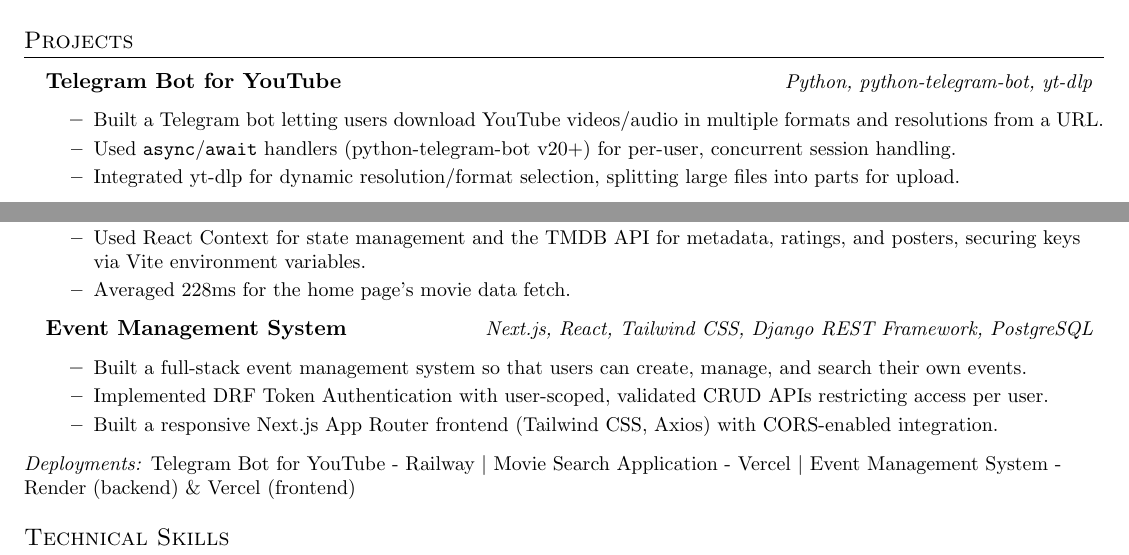
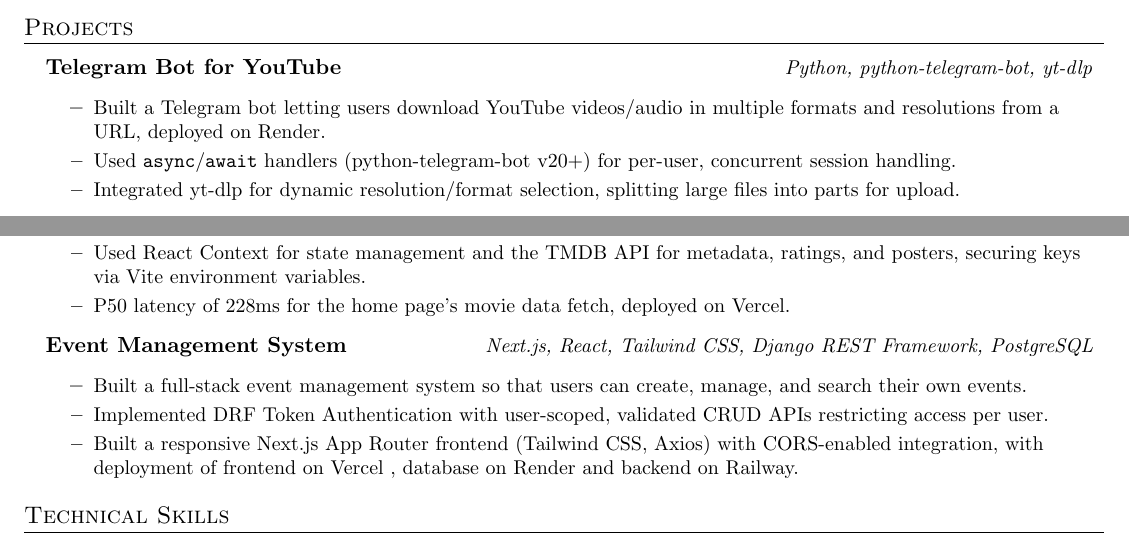
Before and after one commit to srivenkateswaran6002/Resume-Repository, a LaTeX CV (resume.tex): two parts of the page, joined at a grey line, cut so that both start at the same text. Compiled offline with pdfLaTeX.

Commit message:
Final Stripe Resume

```diff
--- a/resume.tex
+++ b/resume.tex
@@ -91,7 +91,7 @@
   \resumeProjectHeading
   {\textbf{Telegram Bot for YouTube}}{\small\emph{Python, python-telegram-bot, yt-dlp}}
   \resumeItemListStart
-  \resumeItem{Built a Telegram bot letting users download YouTube videos/audio in multiple formats and resolutions from a URL.}
+  \resumeItem{Built a Telegram bot letting users download YouTube videos/audio in multiple formats and resolutions from a URL, deployed on Render.}
   \resumeItem{Used \texttt{async}/\texttt{await} handlers (python-telegram-bot v20+) for per-user, concurrent session handling.}
   \resumeItem{Integrated yt-dlp for dynamic resolution/format selection, splitting large files into parts for upload.}
   \resumeItemListEnd
@@ -109,7 +109,7 @@
   \resumeItemListStart
   \resumeItem{Built a React movie search app to explore movies via keyword queries, to learn React and REST API integration.}
   \resumeItem{Used React Context for state management and the TMDB API for metadata, ratings, and posters, securing keys via Vite environment variables.}
-  \resumeItem{Averaged 228ms for the home page's movie data fetch.}
+  \resumeItem{P50 latency of 228ms for the home page's movie data fetch, deployed on Vercel.}
   \resumeItemListEnd
 
   \resumeProjectHeading
@@ -117,12 +117,10 @@
   \resumeItemListStart
   \resumeItem{Built a full-stack event management system so that users can create, manage, and search their own events.}
   \resumeItem{Implemented DRF Token Authentication with user-scoped, validated CRUD APIs restricting access per user.}
-  \resumeItem{Built a responsive Next.js App Router frontend (Tailwind CSS, Axios) with CORS-enabled integration.}
+  \resumeItem{Built a responsive Next.js App Router frontend (Tailwind CSS, Axios) with CORS-enabled integration, with deployment of frontend on Vercel , database on Render and backend on Railway.}
   \resumeItemListEnd
 
   \resumeSubHeadingListEnd
-  \vspace{2pt}
-  \noindent\small{\textit{Deployments:} Telegram Bot for YouTube - Railway $|$ Movie Search Application - Vercel $|$ Event Management System - Render (backend) \& Vercel (frontend)}
 
 %-----------TECHNICAL SKILLS-----------
   \section{Technical Skills}
```
Also changed, not shown: resume.pdf.
